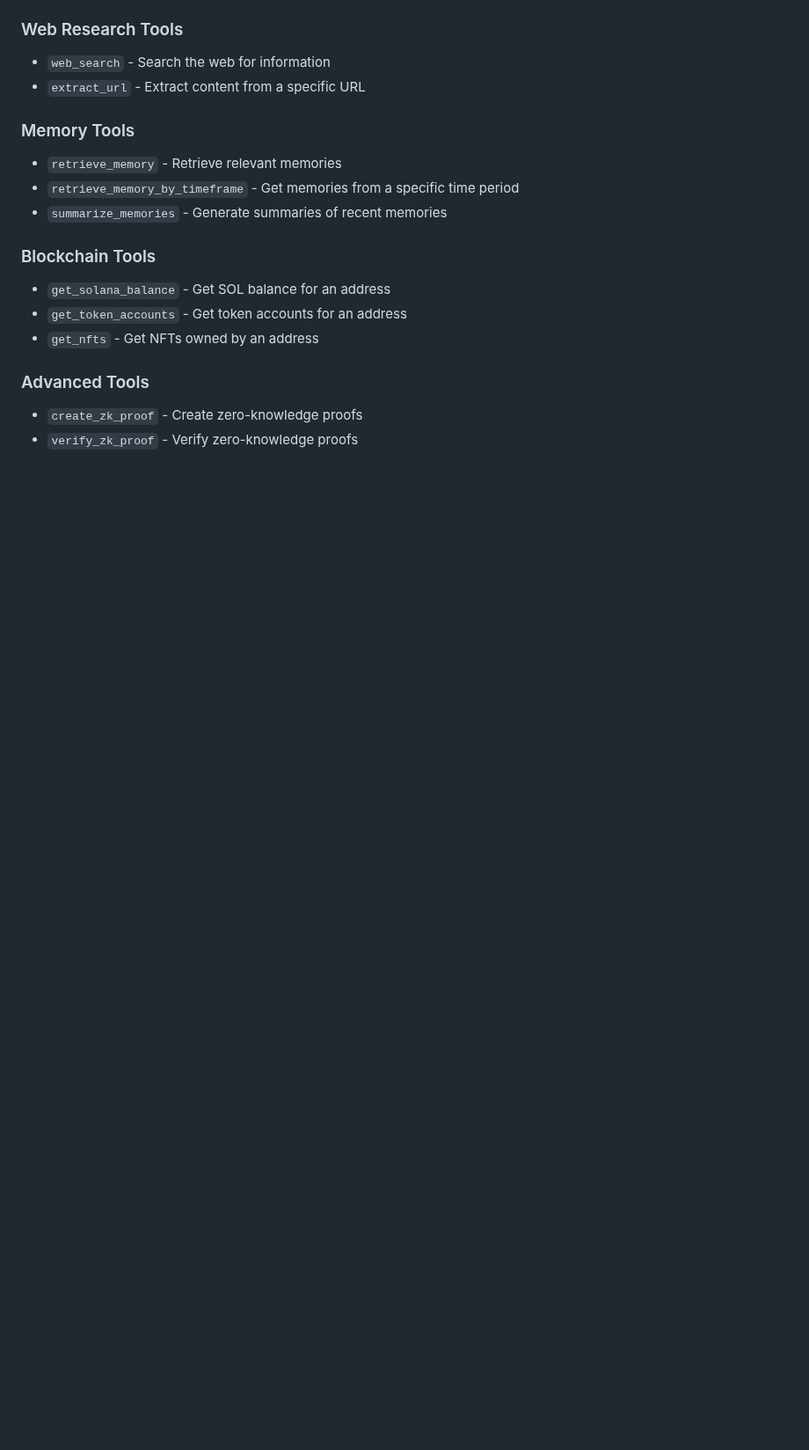
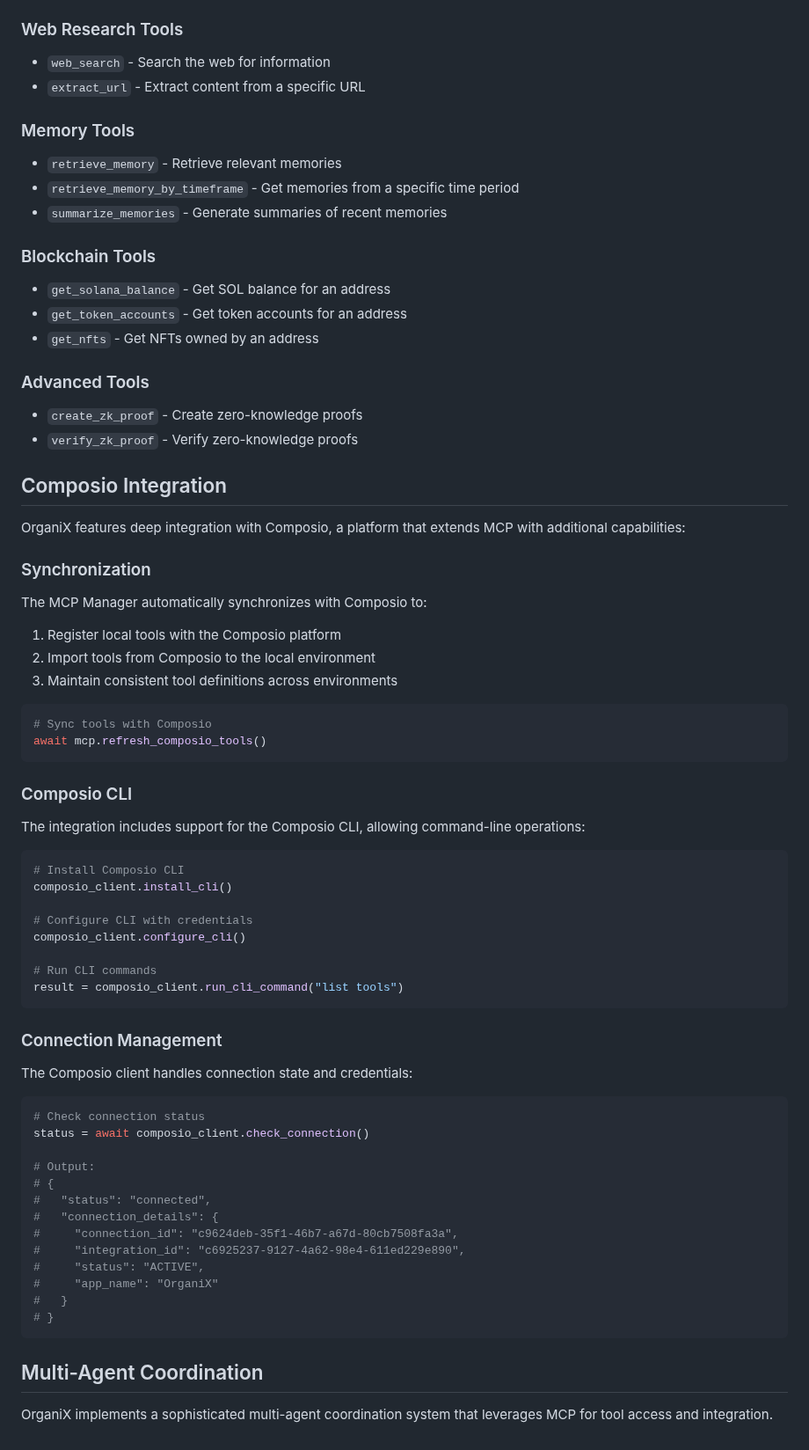
Before and after one commit to kabrony/claude-agent-mcp, a Markdown page: docs/mcp_agent_docs.md, the part around the change. Shown at 88% size. GitHub-like rendering; blank space fills up the shorter version.

Commit message:
Add Composio integration details to MCP documentation

````diff
--- a/docs/mcp_agent_docs.md
+++ b/docs/mcp_agent_docs.md
@@ -121,3 +121,59 @@ OrganiX comes with several built-in tools:
 ### Advanced Tools
 - `create_zk_proof` - Create zero-knowledge proofs
 - `verify_zk_proof` - Verify zero-knowledge proofs
+
+## Composio Integration
+
+OrganiX features deep integration with Composio, a platform that extends MCP with additional capabilities:
+
+### Synchronization
+
+The MCP Manager automatically synchronizes with Composio to:
+
+1. Register local tools with the Composio platform
+2. Import tools from Composio to the local environment
+3. Maintain consistent tool definitions across environments
+
+```python
+# Sync tools with Composio
+await mcp.refresh_composio_tools()
+```
+
+### Composio CLI
+
+The integration includes support for the Composio CLI, allowing command-line operations:
+
+```bash
+# Install Composio CLI
+composio_client.install_cli()
+
+# Configure CLI with credentials
+composio_client.configure_cli()
+
+# Run CLI commands
+result = composio_client.run_cli_command("list tools")
+```
+
+### Connection Management
+
+The Composio client handles connection state and credentials:
+
+```python
+# Check connection status
+status = await composio_client.check_connection()
+
+# Output:
+# {
+#   "status": "connected",
+#   "connection_details": {
+#     "connection_id": "c9624deb-35f1-46b7-a67d-80cb7508fa3a",
+#     "integration_id": "c6925237-9127-4a62-98e4-611ed229e890",
+#     "status": "ACTIVE",
+#     "app_name": "OrganiX"
+#   }
+# }
+```
+
+## Multi-Agent Coordination
+
+OrganiX implements a sophisticated multi-agent coordination system that leverages MCP for tool access and integration.
````
